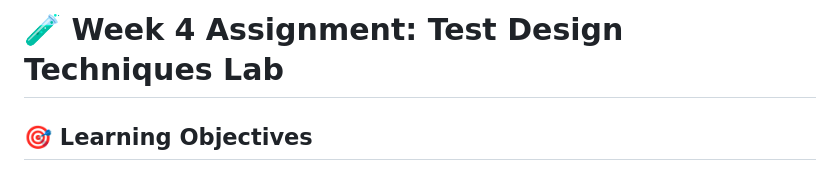
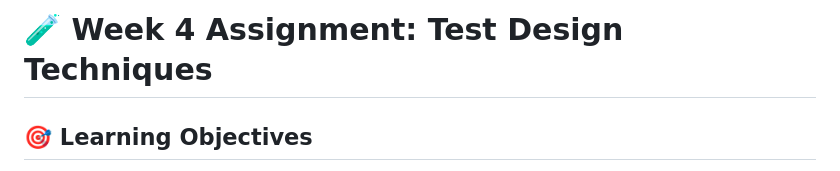
Before and after one commit to PLP-Database-DEPT/swt-w4, a Markdown page: README.md, the part around the change. Drawn GitHub-style.

```diff
--- a/README.md
+++ b/README.md
@@ -1,4 +1,4 @@
-# 🧪 Week 4 Assignment: Test Design Techniques Lab
+# 🧪 Week 4 Assignment: Test Design Techniques
 
 ## 🎯 **Learning Objectives**
 * Apply **black-box** (equivalence partitioning, boundary analysis, decision tables) and **white-box** (statement, decision coverage) testing techniques.
```
